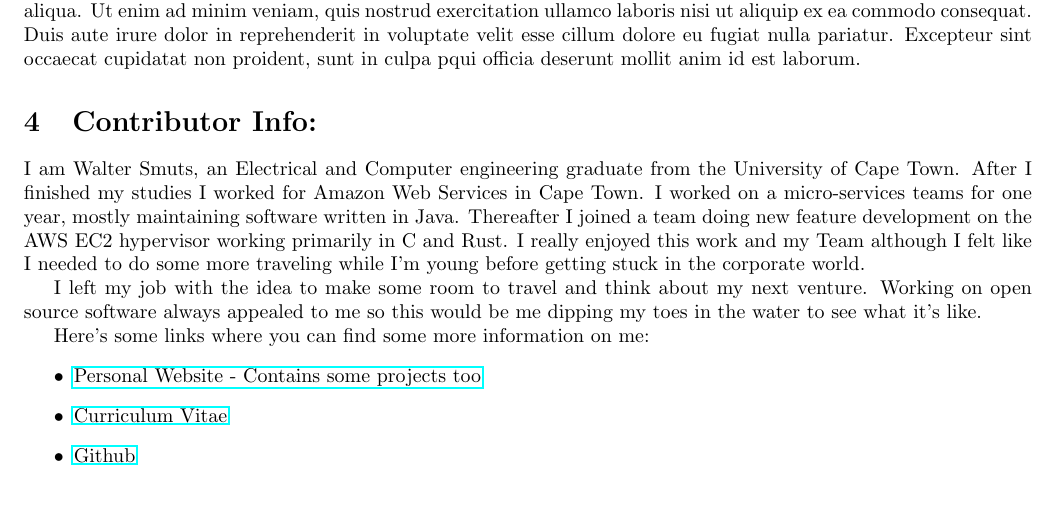
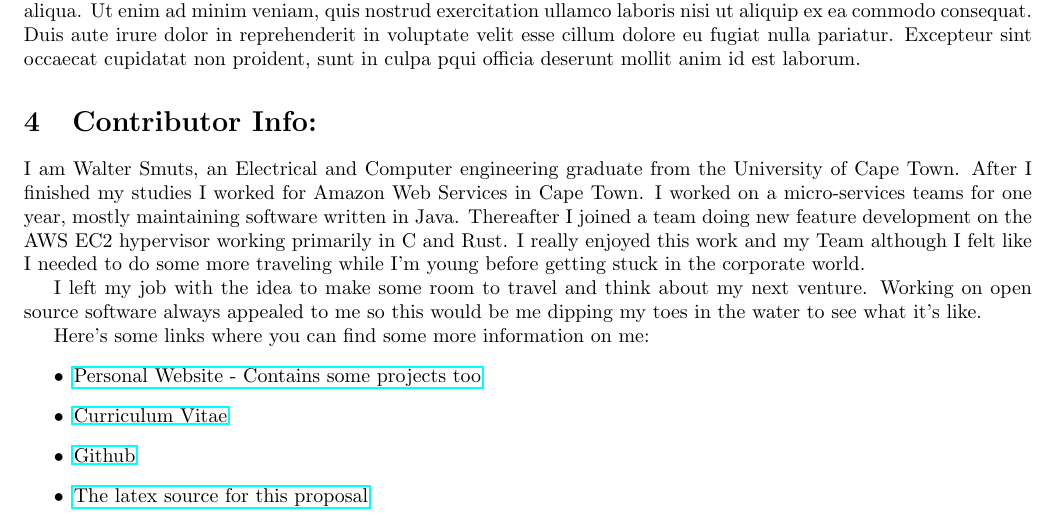
Before and after one commit to WalterSmuts/2022-summer-of-code-proposals, a LaTeX document (template.tex, which reads contributor-info.tex): part of the page, cut so that both start at the same text. Compiled offline with pdfLaTeX.

Commit message:
Add meta latex source link

```diff
--- a/contributor-info.tex
+++ b/contributor-info.tex
@@ -15,4 +15,5 @@ Here's some links where you can find some more information on me:
 \item \href{https://www.waltersmuts.com}{Personal Website - Contains some projects too}
 \item \href{https://www.waltersmuts.com/Walter\%20Smuts\%20-\%20Curriculum\%20Vitae.pdf}{Curriculum Vitae}
 \item \href{https://github.com/WalterSmuts}{Github}
+\item \href{https://github.com/WalterSmuts/2022-summer-of-code-proposals}{The latex source for this proposal}
 \end{itemize}
```
